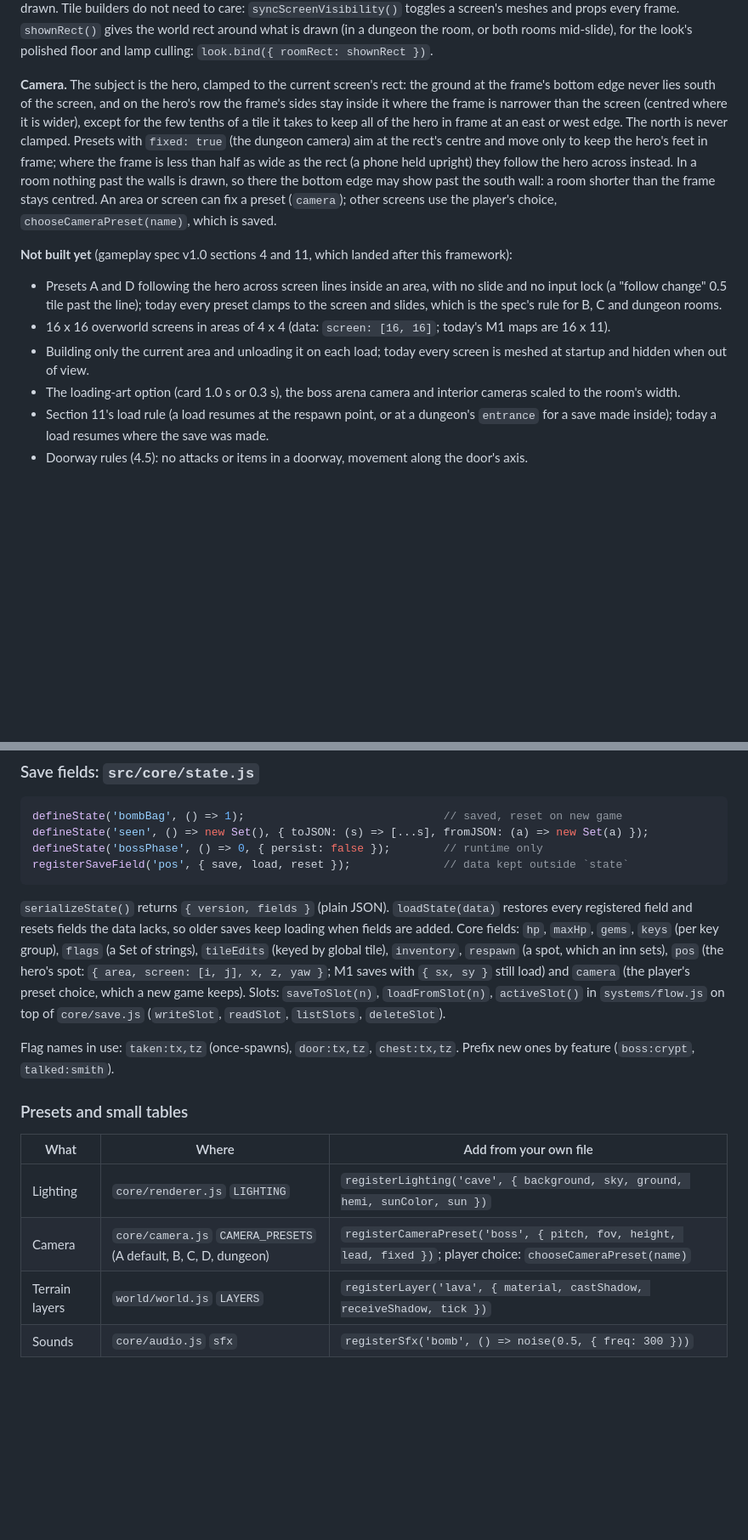
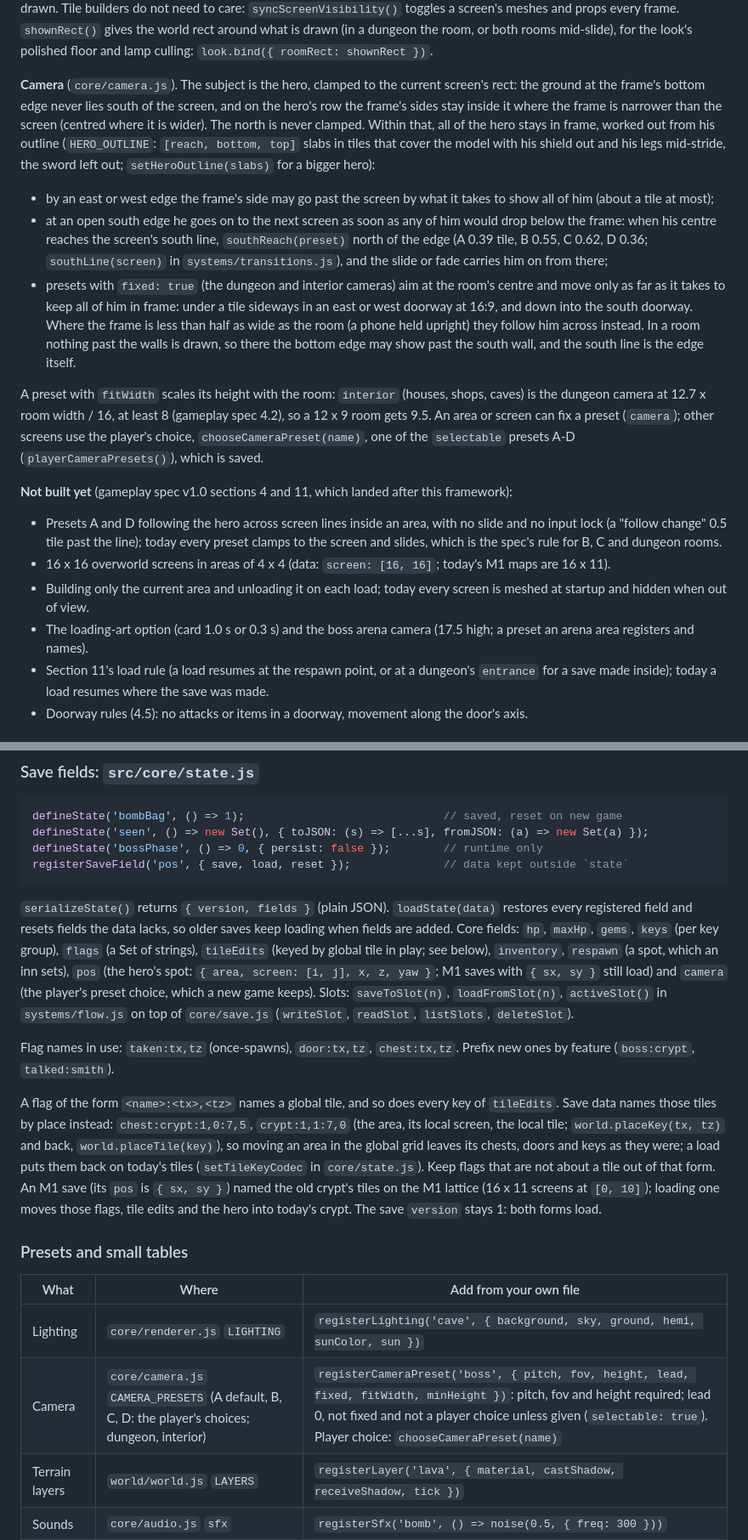
Before and after one commit to TrentSterling/voxelheroes, a Markdown page: docs/ARCHITECTURE.md, 2 parts joined by grey strips. Shown at 85% size. Rendered like a GitHub page; blank space fills up the shorter version.

```diff
--- a/docs/ARCHITECTURE.md
+++ b/docs/ARCHITECTURE.md
@@ -328,18 +341,35 @@ screen's meshes and props every frame. `shownRect()` gives the world rect
 around what is drawn (in a dungeon the room, or both rooms mid-slide), for
 the look's polished floor and lamp culling: `look.bind({ roomRect: shownRect })`.
 
-**Camera.** The subject is the hero, clamped to the current screen's rect:
-the ground at the frame's bottom edge never lies south of the screen, and on
-the hero's row the frame's sides stay inside it where the frame is narrower
-than the screen (centred where it is wider), except for the few tenths of a
-tile it takes to keep all of the hero in frame at an east or west edge. The
-north is never clamped. Presets with `fixed: true` (the dungeon camera) aim at
-the rect's centre and move only to keep the hero's feet in frame; where the
-frame is less than half as wide as the rect (a phone held upright) they follow
-the hero across instead. In a room nothing past the walls is drawn, so there
-the bottom edge may show past the south wall: a room shorter than the frame
-stays centred. An area or screen can fix a preset (`camera`); other screens
-use the player's choice, `chooseCameraPreset(name)`, which is saved.
+**Camera** (`core/camera.js`). The subject is the hero, clamped to the
+current screen's rect: the ground at the frame's bottom edge never lies south
+of the screen, and on the hero's row the frame's sides stay inside it where
+the frame is narrower than the screen (centred where it is wider). The north
+is never clamped. Within that, all of the hero stays in frame, worked out
+from his outline (`HERO_OUTLINE`: `[reach, bottom, top]` slabs in tiles that
+cover the model with his shield out and his legs mid-stride, the sword left
+out; `setHeroOutline(slabs)` for a bigger hero):
+- by an east or west edge the frame's side may go past the screen by what it
+  takes to show all of him (about a tile at most);
+- at an open south edge he goes on to the next screen as soon as any of him
+  would drop below the frame: when his centre reaches the screen's south line,
+  `southReach(preset)` north of the edge (A 0.39 tile, B 0.55, C 0.62, D 0.36;
+  `southLine(screen)` in `systems/transitions.js`), and the slide or fade
+  carries him on from there;
+- presets with `fixed: true` (the dungeon and interior cameras) aim at the
+  room's centre and move only as far as it takes to keep all of him in frame:
+  under a tile sideways in an east or west doorway at 16:9, and down into the
+  south doorway. Where the frame is less than half as wide as the room (a
+  phone held upright) they follow him across instead. In a room nothing past
+  the walls is drawn, so there the bottom edge may show past the south wall,
+  and the south line is the edge itself.
+
+A preset with `fitWidth` scales its height with the room: `interior` (houses,
+shops, caves) is the dungeon camera at 12.7 x room width / 16, at least 8
+(gameplay spec 4.2), so a 12 x 9 room gets 9.5. An area or screen can fix a
+preset (`camera`); other screens use the player's choice,
+`chooseCameraPreset(name)`, one of the `selectable` presets A-D
+(`playerCameraPresets()`), which is saved.
 
 **Not built yet** (gameplay spec v1.0 sections 4 and 11, which landed after
 this framework):
@@ -351,8 +381,8 @@ this framework):
   today's M1 maps are 16 x 11).
 - Building only the current area and unloading it on each load; today every
   screen is meshed at startup and hidden when out of view.
-- The loading-art option (card 1.0 s or 0.3 s), the boss arena camera and
-  interior cameras scaled to the room's width.
+- The loading-art option (card 1.0 s or 0.3 s) and the boss arena camera
+  (17.5 high; a preset an arena area registers and names).
 - Section 11's load rule (a load resumes at the respawn point, or at a
   dungeon's `entrance` for a save made inside); today a load resumes where the
   save was made.
@@ -446,7 +476,7 @@ registerSaveField('pos', { save, load, reset });              // data kept outsi
 restores every registered field and resets fields the data lacks, so older
 saves keep loading when fields are added. Core fields: `hp`, `maxHp`, `gems`,
 `keys` (per key group), `flags` (a Set of strings), `tileEdits` (keyed by
-global tile), `inventory`, `respawn` (a spot, which an inn sets), `pos` (the
+global tile in play; see below), `inventory`, `respawn` (a spot, which an inn sets), `pos` (the
 hero's spot: `{ area, screen: [i, j], x, z, yaw }`; M1 saves with `{ sx, sy }`
 still load) and `camera` (the player's preset choice, which a new game keeps). Slots: `saveToSlot(n)`,
 `loadFromSlot(n)`, `activeSlot()` in `systems/flow.js` on top of
@@ -455,12 +485,24 @@ still load) and `camera` (the player's preset choice, which a new game keeps). S
 Flag names in use: `taken:tx,tz` (once-spawns), `door:tx,tz`,
 `chest:tx,tz`. Prefix new ones by feature (`boss:crypt`, `talked:smith`).
 
+A flag of the form `<name>:<tx>,<tz>` names a global tile, and so does every
+key of `tileEdits`. Save data names those tiles by place instead:
+`chest:crypt:1,0:7,5`, `crypt:1,1:7,0` (the area, its local screen, the
+local tile; `world.placeKey(tx, tz)` and back, `world.placeTile(key)`), so
+moving an area in the global grid leaves its chests, doors and keys as they
+were; a load puts them back on today's tiles (`setTileKeyCodec` in
+`core/state.js`). Keep flags that are not about a tile out of that form. An
+M1 save (its `pos` is `{ sx, sy }`) named the old crypt's tiles on the M1
+lattice (16 x 11 screens at `[0, 10]`); loading one moves those flags, tile
+edits and the hero into today's crypt. The save `version` stays 1: both
+forms load.
+
 ### Presets and small tables
 
 | What | Where | Add from your own file |
 |------|-------|------------------------|
 | Lighting | `core/renderer.js` `LIGHTING` | `registerLighting('cave', { background, sky, ground, hemi, sunColor, sun })` |
-| Camera | `core/camera.js` `CAMERA_PRESETS` (A default, B, C, D, dungeon) | `registerCameraPreset('boss', { pitch, fov, height, lead, fixed })`; player choice: `chooseCameraPreset(name)` |
+| Camera | `core/camera.js` `CAMERA_PRESETS` (A default, B, C, D: the player's choices; dungeon, interior) | `registerCameraPreset('boss', { pitch, fov, height, lead, fixed, fitWidth, minHeight })`: pitch, fov and height required; lead 0, not fixed and not a player choice unless given (`selectable: true`). Player choice: `chooseCameraPreset(name)` |
 | Terrain layers | `world/world.js` `LAYERS` | `registerLayer('lava', { material, castShadow, receiveShadow, tick })` |
 | Sounds | `core/audio.js` `sfx` | `registerSfx('bomb', () => noise(0.5, { freq: 300 }))` |
 | Key bindings | `core/input.js` `BINDINGS` | `input.bind('map', ['KeyG'])` |
```
Also changed, not shown: other parts of docs/ARCHITECTURE.md (+65 -34 lines).
